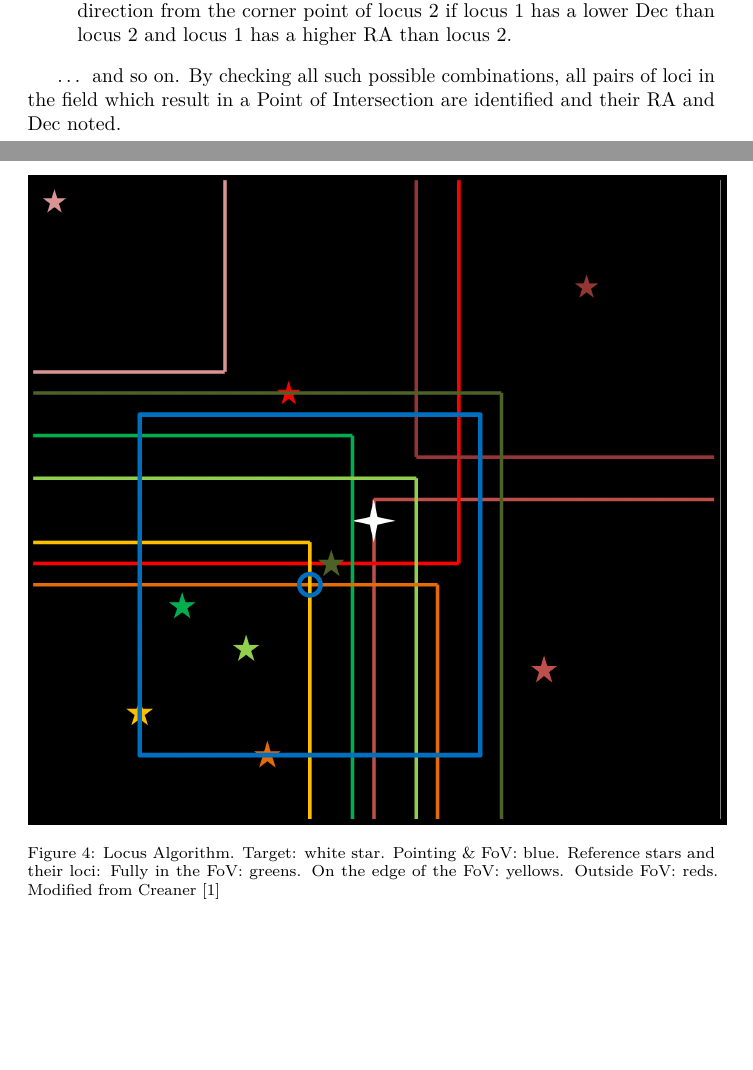
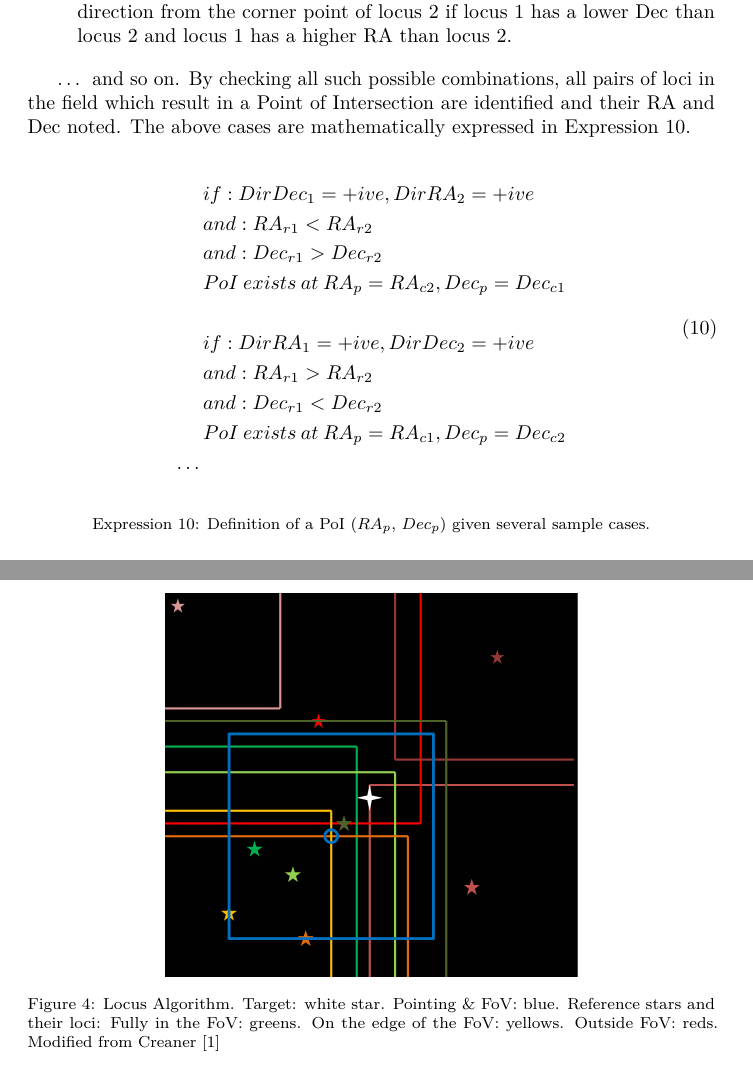
Before and after one commit to eugene100hickey/LocusAlgorithm1, a LaTeX paper (Locus_Paper/Locus_Whole/Locus_Whole.tex): two parts of pages 7 and 9 of 13, joined at a grey line, cut so that both start at the same text, the shorter picture padded with empty space. Compiled offline with pdfLaTeX.

Commit message:
added new images and cleaned up math

```diff
--- a/Locus_Paper/Locus_Whole/Locus_Whole.tex
+++ b/Locus_Paper/Locus_Whole/Locus_Whole.tex
@@ -428,5 +427,24 @@ the two loci occurs is achieved as follows:
 
 \ldots{} and so on. By checking all such possible combinations, all
 pairs of loci in the field which result in a Point of Intersection are
-identified and their RA and Dec noted.
+identified and their RA and Dec noted. The above cases are mathematically
+expressed in Expression \ref{PoICheck}.
 
+\begin{equ}[!h]
+  \begin{equation}
+\begin{split}
+&if: DirDec_1 = +ive, DirRA_2 = +ive\\
+&and: RA_{r1} < RA_{r2}\\
+&and: Dec_{r1} > Dec_{r2}\\
+&PoI\: exists\: at\: RA_p = RA_{c2}, Dec_p = Dec_{c1}\\
+\\
+&if: DirRA_1 = +ive, DirDec_2 = +ive\\
+&and: RA_{r1} > RA_{r2}\\
+&and: Dec_{r1} < Dec_{r2}\\
+&PoI\: exists\: at\: RA_p = RA_{c1}, Dec_p = Dec_{c2}\\
+\ldots{}
+\end{split}
+  \end{equation}
+\caption{\label{PoICheck}Definition of a PoI (\(RA_p\), \(Dec_p\)) given several sample cases.}
+\end{equ}
+
@@ -460,7 +476,7 @@ This is achieved as follows:
+\end{figure}
 
 \begin{figure}[!htb]
-\centering
-\colorbox{black}{\includegraphics{fig5.png}}
+\center{\includegraphics[width=0.6\textwidth]{fig5.png}}
 \caption{\label{final}Locus Algorithm. Target: white star. Pointing \& FoV:
 blue. Reference stars and their loci: Fully in the FoV: greens. On the
 edge of the FoV: yellows. Outside FoV: reds.  Modified from \citet{creaner2016thesis}}
```
Also changed, not shown: Locus_Paper/Locus_Whole/Locus_Whole.pdf, Locus_Paper/Locus_Whole/Locus_Whole.tex (42 more changed lines), 3 other files.
